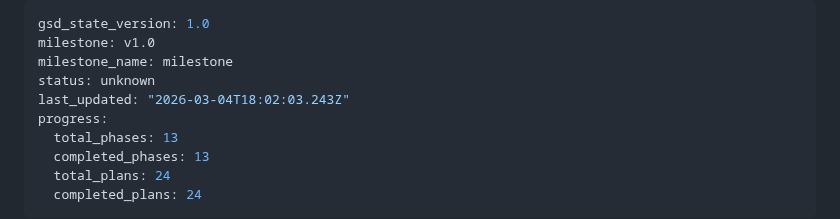
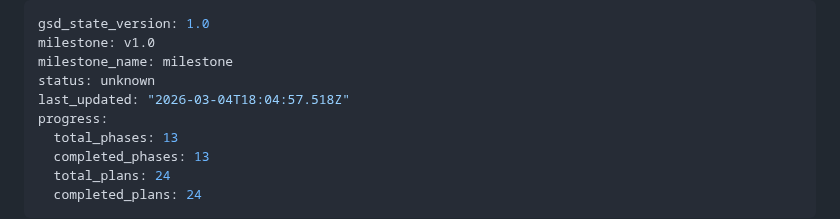
Before and after one commit to sandenskog/weatherfriends, a Markdown page: .planning/STATE.md, the part around the change. GitHub-like rendering.

```diff
--- a/.planning/STATE.md
+++ b/.planning/STATE.md
@@ -3,7 +3,7 @@ gsd_state_version: 1.0
 milestone: v1.0
 milestone_name: milestone
 status: unknown
-last_updated: "2026-03-04T18:02:03.243Z"
+last_updated: "2026-03-04T18:04:57.518Z"
 progress:
   total_phases: 13
   completed_phases: 13
```
Also changed, not shown: 1 other file.
